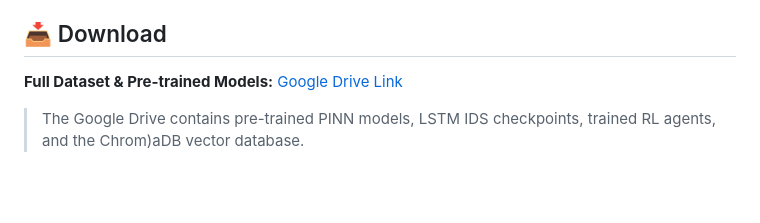
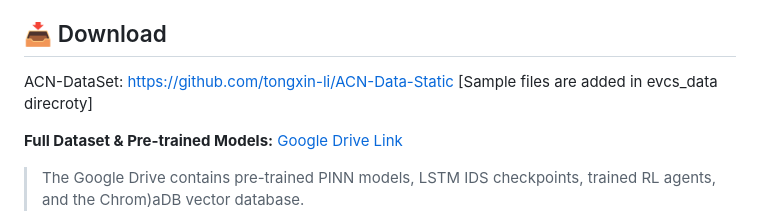
Before and after one commit to cps-security-703/SPEAR, a Markdown page: README.md, the part around the change. Drawn GitHub-style; blank space fills up the shorter version.

```diff
--- a/README.md
+++ b/README.md
@@ -6,6 +6,8 @@
 A comprehensive framework for adversarial attack research on Electric Vehicle Charging Systems (EVCS) integrated with power distribution networks. This project combines **Physics-Informed Neural Networks (PINN)**, **Reinforcement Learning (RL)**, **Large Language Models (LLM/Gemini)**, and **Retrieval-Augmented Generation (RAG)** for intelligent cyber-physical attack simulation and intrusion detection.
 
 ## 📥 Download
+
+ACN-DataSet: https://github.com/tongxin-li/ACN-Data-Static [Sample files are added in evcs_data direcroty]
 
 **Full Dataset & Pre-trained Models:** [Google Drive Link](https://drive.google.com/drive/folders/1THSModNtE3cSgRIewFD0Yr07_a379vc5?usp=sharing)
 
```
